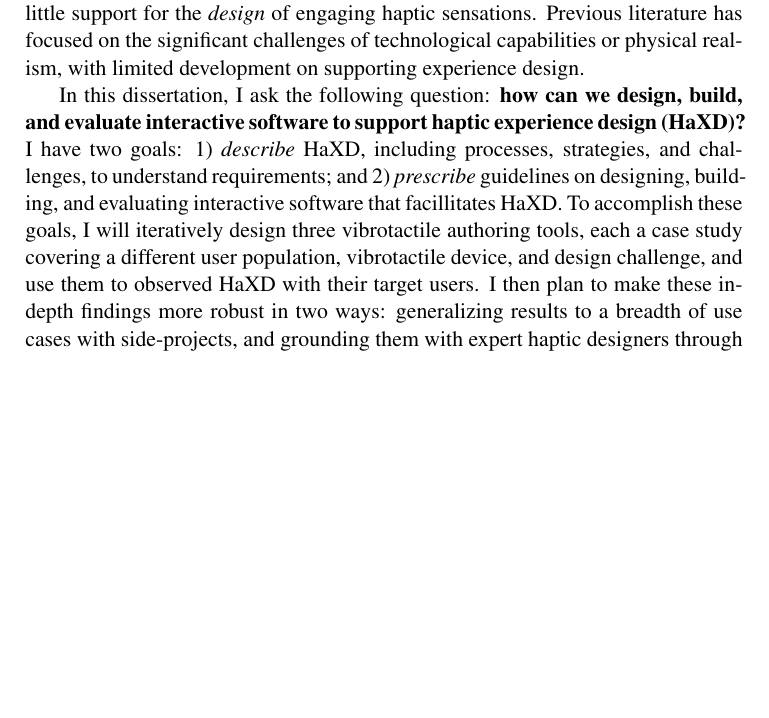
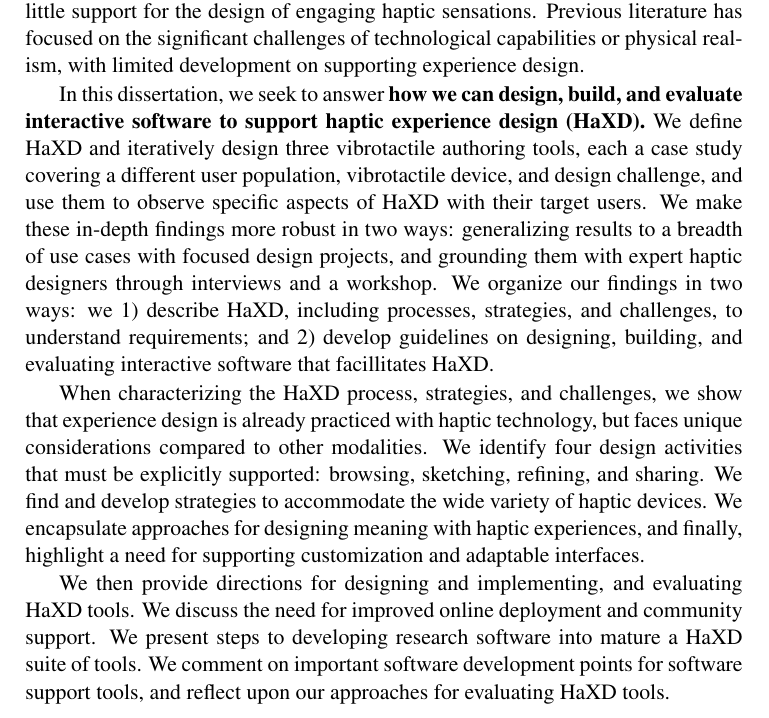
Before and after one commit to oschneid/PhD-Dissertation, a LaTeX thesis (dissertation.tex, which reads Chapter00-Pre/abstract.tex): part of page 3 of 214, cut so that both start at the same text, the shorter picture padded with empty space. Compiled offline with pdfLaTeX.

Commit message:
Updated abstract

```diff
--- a/Chapter00-Pre/abstract.tex
+++ b/Chapter00-Pre/abstract.tex
@@ -4,15 +4,27 @@
 \chapter{Abstract}
 
 Haptic technology, which engages the sense of touch, offers promising benefits for a variety of interactions including low-attention displays, emotional connections, and augmented media experiences.
-Despite these advantages and an increasing presence of physical devices in commercial and research applications, there is still little support for the \emph{design} of engaging haptic sensations.
+Despite these advantages and an increasing presence of physical devices in commercial and research applications, there is still little support for the design of engaging haptic sensations.
 Previous literature has focused on the significant challenges of technological capabilities or physical realism, with limited development on supporting experience design. % or building design tools.
 
-In this dissertation, I ask the following question: \textbf{how can we design, build, and evaluate interactive software to support haptic experience design (HaXD)?}
-I have two goals: 1) \emph{describe} HaXD, including processes, strategies, and challenges, to understand requirements; and 2) \emph{prescribe} guidelines on designing, building, and evaluating interactive software that facillitates HaXD.
-To accomplish these goals, I will iteratively design three vibrotactile authoring tools, each a case study covering a different user population, vibrotactile device, and design challenge, and use them to observed HaXD with their target users.
+In this dissertation, we seek to answer \textbf{how we can design, build, and evaluate interactive software to support haptic experience design (\haxd).}
+We define \haxd and iteratively design three vibrotactile authoring tools, each a case study covering a different user population, vibrotactile device, and design challenge, and use them to observe specific aspects of \haxd with their target users.
 %This will result in guidelines for tools that can support vibrotactile design, suggesting designer process and major tool requirements.
-I then plan to make these in-depth findings more robust in two ways: generalizing results to a breadth of use cases with side-projects, and grounding them with expert haptic designers through interviews and a workshop.
-By capturing haptic experience design and creating guidelines for supportive tools, I hope to make a first step towards establishing haptic experience design as its own field, akin to graphic and sound design.
+We make these in-depth findings more robust in two ways: generalizing results to a breadth of use cases with focused design projects, and grounding them with expert haptic designers through interviews and a workshop.
+We organize our findings in two ways: we 1) describe \haxd, including processes, strategies, and challenges, to understand requirements; and 2) develop guidelines on designing, building, and evaluating interactive software that facillitates \haxd.
+
+When characterizing the \haxd process, strategies, and challenges,
+we show that experience design is already practiced with haptic technology, but faces unique considerations compared to other modalities.
+We identify four design activities that must be explicitly supported: browsing, sketching, refining, and sharing.
+We find and develop strategies to accommodate the wide variety of haptic devices.
+We encapsulate approaches for designing meaning with haptic experiences, and finally, highlight a need for supporting customization and adaptable interfaces.
+
+We then provide directions for designing and implementing, and evaluating \haxd tools.
+We discuss the need for improved online deployment and community support.
+We present steps to developing research software into mature a \haxd suite of tools.
+We comment on important software development points for software support tools, and reflect upon our approaches for evaluating \haxd tools.
+
+By capturing haptic experience design and creating guidelines for supportive tools, we hope to make a first step towards establishing haptic experience design as its own field, akin to graphic and sound design.
 
 %Note: at \ac{UBC}, both the \ac{FoGS} Ph.D. defence programme and the
 %Library's online submission system restricts abstracts to 350
```
